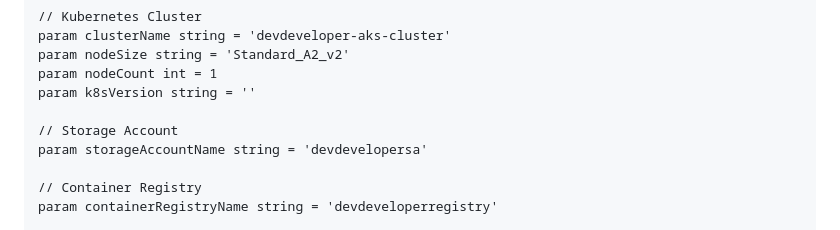
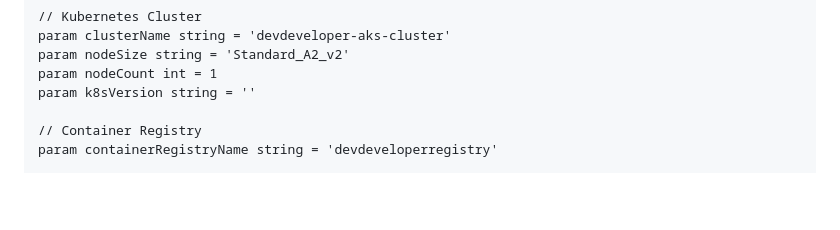
Before and after one commit to barnacleDevelopments/PersonalSite, a Markdown page: content/blog/deploy-express-app-to-kubernetes-on-azure.md, the part around the change. Rendered like a GitHub page; blank space fills up the shorter version.

Commit message:
cleanup article

```diff
--- a/content/blog/deploy-express-app-to-kubernetes-on-azure.md
+++ b/content/blog/deploy-express-app-to-kubernetes-on-azure.md
@@ -98,9 +98,6 @@ param clusterName string = 'devdeveloper-aks-cluster'
 param nodeSize string = 'Standard_A2_v2'
 param nodeCount int = 1
 param k8sVersion string = ''
-
-// Storage Account
-param storageAccountName string = 'devdevelopersa'
 
 // Container Registry
 param containerRegistryName string = 'devdeveloperregistry'
```
